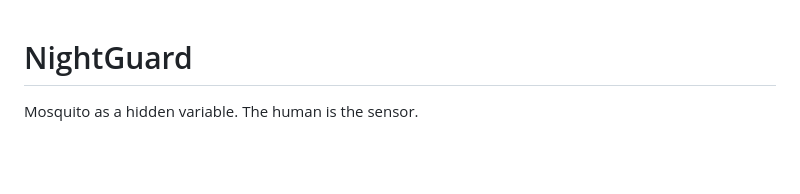
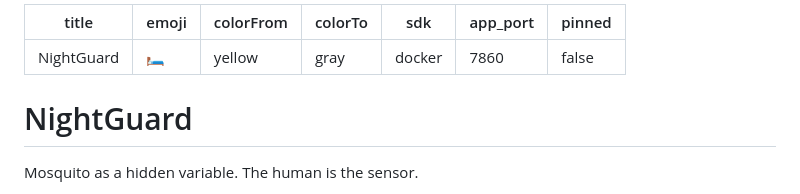
Before and after one commit to xiaotongyuan/NightGuard, a Markdown page: README.md, the part around the change. Rendered like a GitHub page; blank space fills up the shorter version.

Commit message:
Add Hugging Face Docker Space metadata

```diff
--- a/README.md
+++ b/README.md
@@ -1,3 +1,13 @@
+---
+title: NightGuard
+emoji: 🛏️
+colorFrom: yellow
+colorTo: gray
+sdk: docker
+app_port: 7860
+pinned: false
+---
+
 # NightGuard
 
 Mosquito as a hidden variable. The human is the sensor.
```
